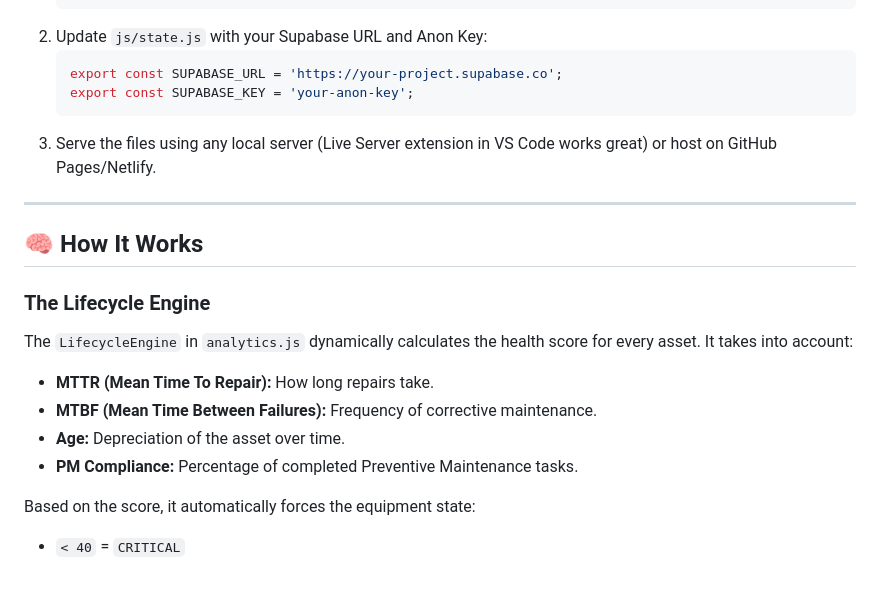
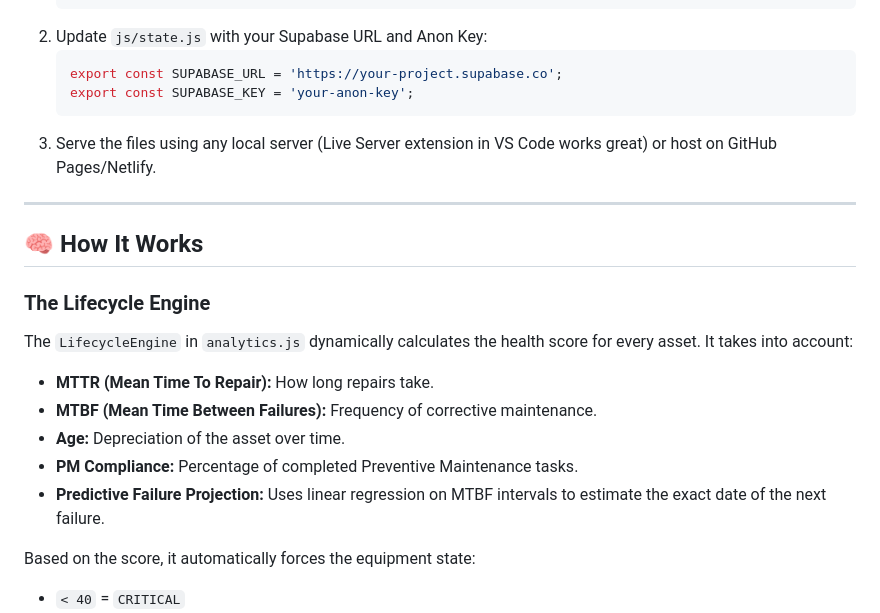
Before and after one commit to dinul1/EquipIQ, a Markdown page: README.md, the part around one of its changes. GitHub-like rendering; blank space fills up the shorter version.

````diff
--- a/README.md
+++ b/README.md
@@ -173,7 +181,7 @@ CREATE TABLE public.profiles (
    export const SUPABASE_URL = 'https://your-project.supabase.co';
    export const SUPABASE_KEY = 'your-anon-key';
    ```
-4. Serve the files using any local server (Live Server extension in VS Code works great) or host on GitHub Pages/Netlify.
+3. Serve the files using any local server (Live Server extension in VS Code works great) or host on GitHub Pages/Netlify.
 
 ---
 
@@ -185,6 +193,7 @@ The `LifecycleEngine` in `analytics.js` dynamically calculates the health score
 * **MTBF (Mean Time Between Failures):** Frequency of corrective maintenance.
 * **Age:** Depreciation of the asset over time.
 * **PM Compliance:** Percentage of completed Preventive Maintenance tasks.
+* **Predictive Failure Projection:** Uses linear regression on MTBF intervals to estimate the exact date of the next failure.
 
 Based on the score, it automatically forces the equipment state:
 * `< 40` = `CRITICAL`
````
Also changed, not shown: other parts of README.md (+14 -5 lines).
